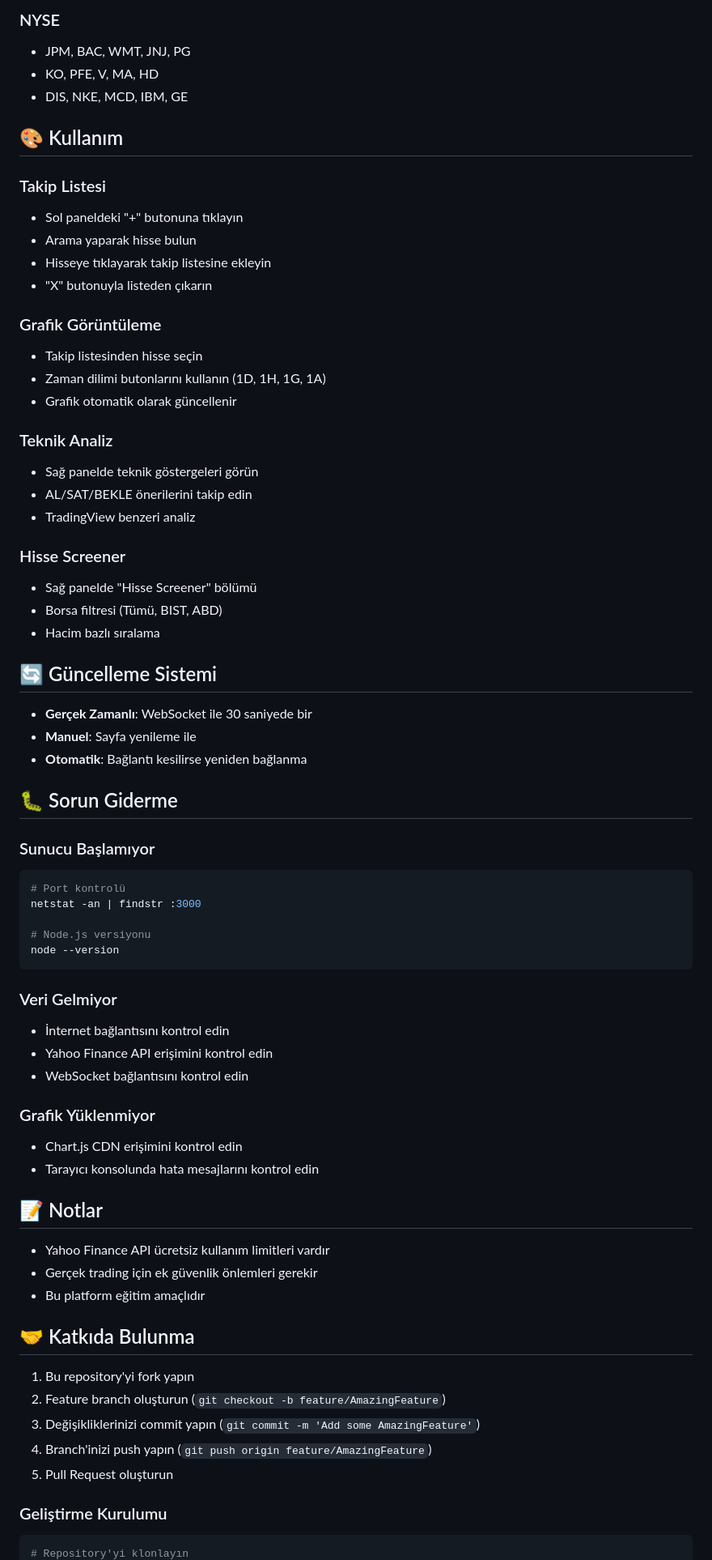
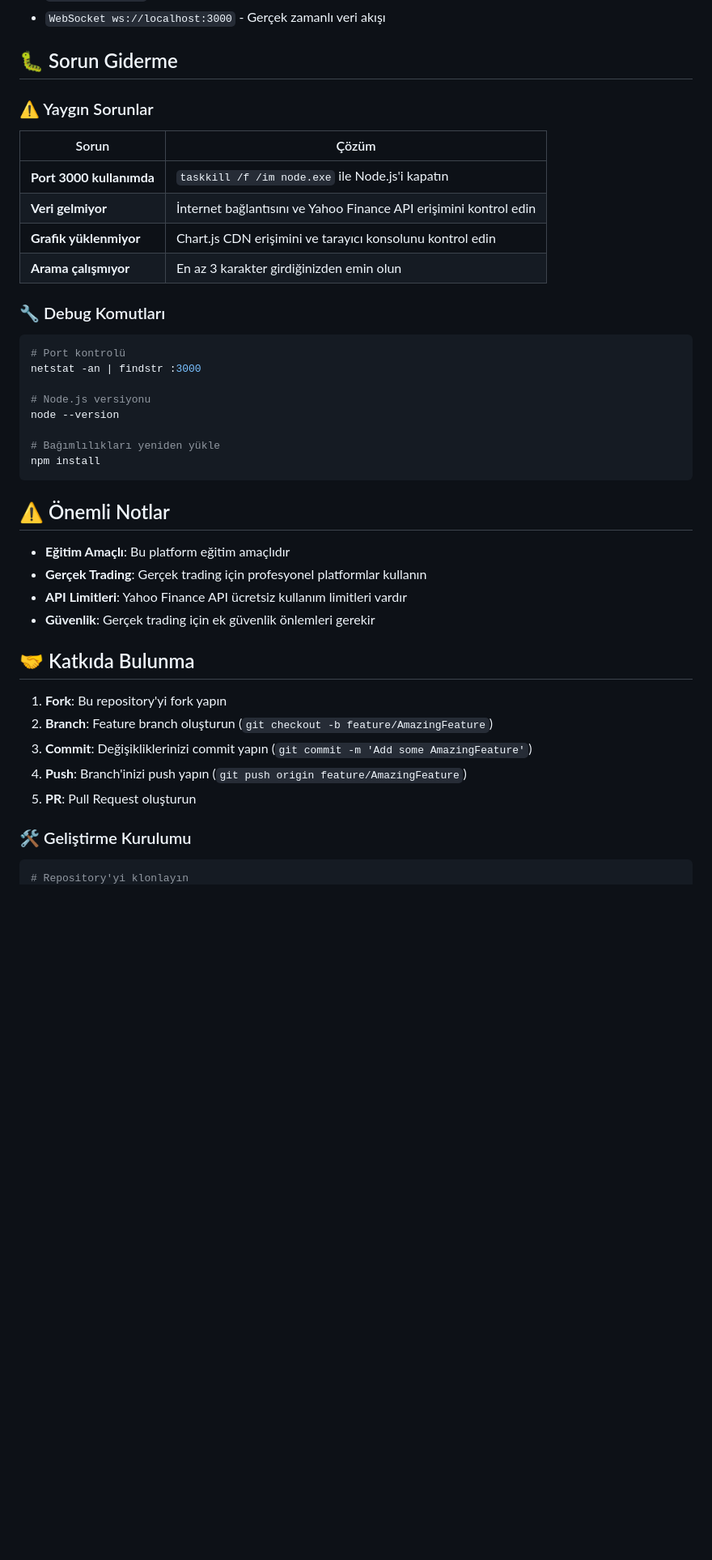
Before and after one commit to byiyuel/TradePro-Alpha, a Markdown page: README.md, the part around one of its changes. Shown at 81% size. Drawn GitHub-style; blank space fills up the shorter version.

````diff
--- a/README.md
+++ b/README.md
@@ -114,72 +129,43 @@ TradePro-Alpha/
-### NYSE
-- JPM, BAC, WMT, JNJ, PG
-- KO, PFE, V, MA, HD
-- DIS, NKE, MCD, IBM, GE
-
-## 🎨 Kullanım
-
-### Takip Listesi
-- Sol paneldeki "+" butonuna tıklayın
-- Arama yaparak hisse bulun
-- Hisseye tıklayarak takip listesine ekleyin
-- "X" butonuyla listeden çıkarın
-
-### Grafik Görüntüleme
-- Takip listesinden hisse seçin
-- Zaman dilimi butonlarını kullanın (1D, 1H, 1G, 1A)
-- Grafik otomatik olarak güncellenir
-
-### Teknik Analiz
-- Sağ panelde teknik göstergeleri görün
-- AL/SAT/BEKLE önerilerini takip edin
-- TradingView benzeri analiz
-
-### Hisse Screener
-- Sağ panelde "Hisse Screener" bölümü
-- Borsa filtresi (Tümü, BIST, ABD)
-- Hacim bazlı sıralama
-
-## 🔄 Güncelleme Sistemi
-
-- **Gerçek Zamanlı**: WebSocket ile 30 saniyede bir
-- **Manuel**: Sayfa yenileme ile
-- **Otomatik**: Bağlantı kesilirse yeniden bağlanma
+- `WebSocket ws://localhost:3000` - Gerçek zamanlı veri akışı
 
 ## 🐛 Sorun Giderme
 
-### Sunucu Başlamıyor
+### ⚠️ Yaygın Sorunlar
+
+| Sorun | Çözüm |
+|-------|-------|
+| **Port 3000 kullanımda** | `taskkill /f /im node.exe` ile Node.js'i kapatın |
+| **Veri gelmiyor** | İnternet bağlantısını ve Yahoo Finance API erişimini kontrol edin |
+| **Grafik yüklenmiyor** | Chart.js CDN erişimini ve tarayıcı konsolunu kontrol edin |
+| **Arama çalışmıyor** | En az 3 karakter girdiğinizden emin olun |
+
+### 🔧 Debug Komutları
 ```bash
 # Port kontrolü
 netstat -an | findstr :3000
 
 # Node.js versiyonu
 node --version
+
+# Bağımlılıkları yeniden yükle
+npm install
 ```
 
-### Veri Gelmiyor
-- İnternet bağlantısını kontrol edin
-- Yahoo Finance API erişimini kontrol edin
-- WebSocket bağlantısını kontrol edin
+## ⚠️ Önemli Notlar
 
-### Grafik Yüklenmiyor
-- Chart.js CDN erişimini kontrol edin
-- Tarayıcı konsolunda hata mesajlarını kontrol edin
-
-## 📝 Notlar
-
-- Yahoo Finance API ücretsiz kullanım limitleri vardır
-- Gerçek trading için ek güvenlik önlemleri gerekir
-- Bu platform eğitim amaçlıdır
+- **Eğitim Amaçlı**: Bu platform eğitim amaçlıdır
+- **Gerçek Trading**: Gerçek trading için profesyonel platformlar kullanın
+- **API Limitleri**: Yahoo Finance API ücretsiz kullanım limitleri vardır
+- **Güvenlik**: Gerçek trading için ek güvenlik önlemleri gerekir
 
 ## 🤝 Katkıda Bulunma
 
-1. Bu repository'yi fork yapın
-2. Feature branch oluşturun (`git checkout -b feature/AmazingFeature`)
-3. Değişikliklerinizi commit yapın (`git commit -m 'Add some AmazingFeature'`)
-4. Branch'inizi push yapın (`git push origin feature/AmazingFeature`)
-5. Pull Request oluşturun
+1. **Fork**: Bu repository'yi fork yapın
+2. **Branch**: Feature branch oluşturun (`git checkout -b feature/AmazingFeature`)
+3. **Commit**: Değişikliklerinizi commit yapın (`git commit -m 'Add some AmazingFeature'`)
+4. **Push**: Branch'inizi push yapın (`git push origin feature/AmazingFeature`)
+5. **PR**: Pull Request oluşturun
 
-### Geliştirme Kurulumu
-
+### 🛠️ Geliştirme Kurulumu
 ```bash
 # Repository'yi klonlayın
````
Also changed, not shown: other parts of README.md (+118 -100 lines).
